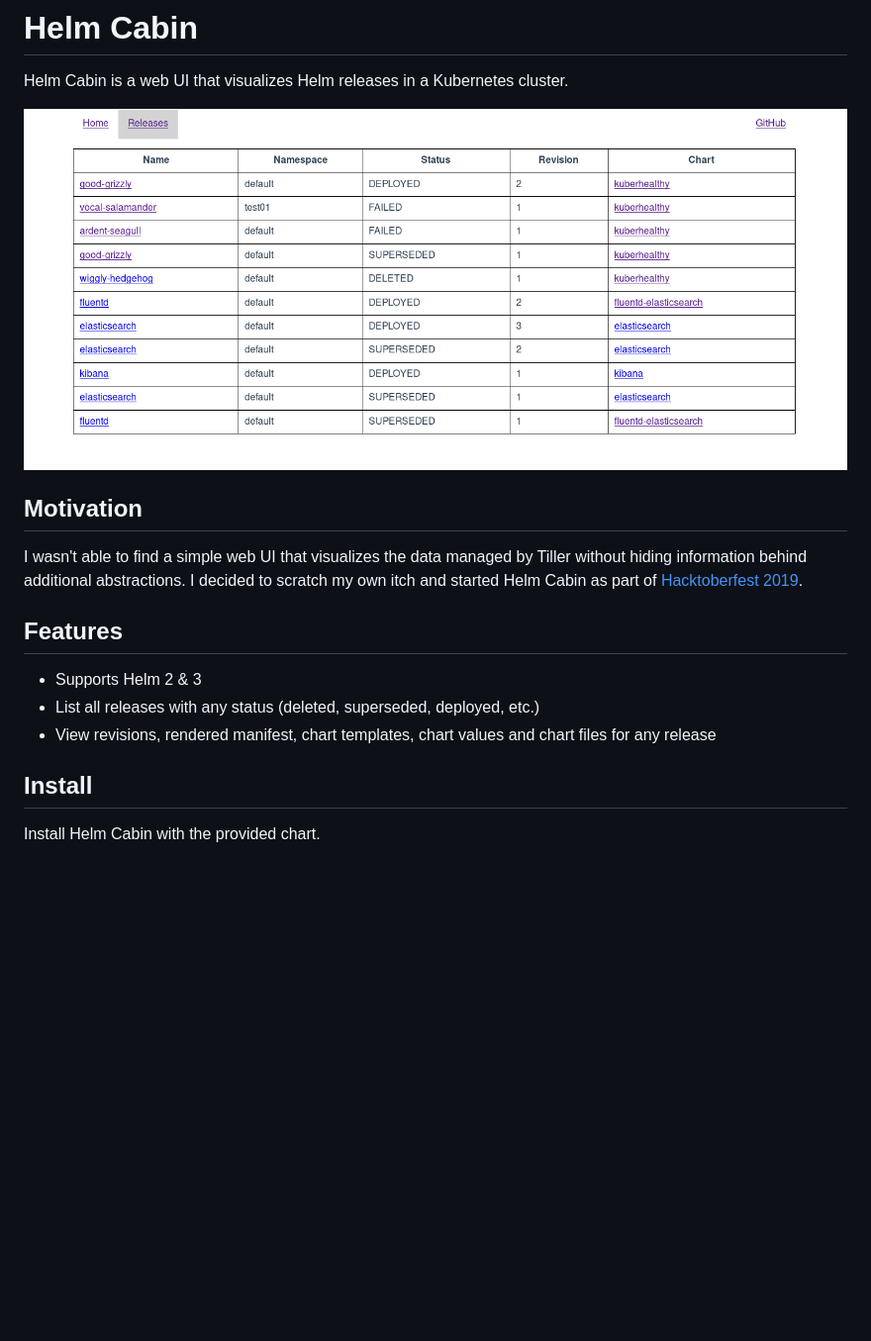
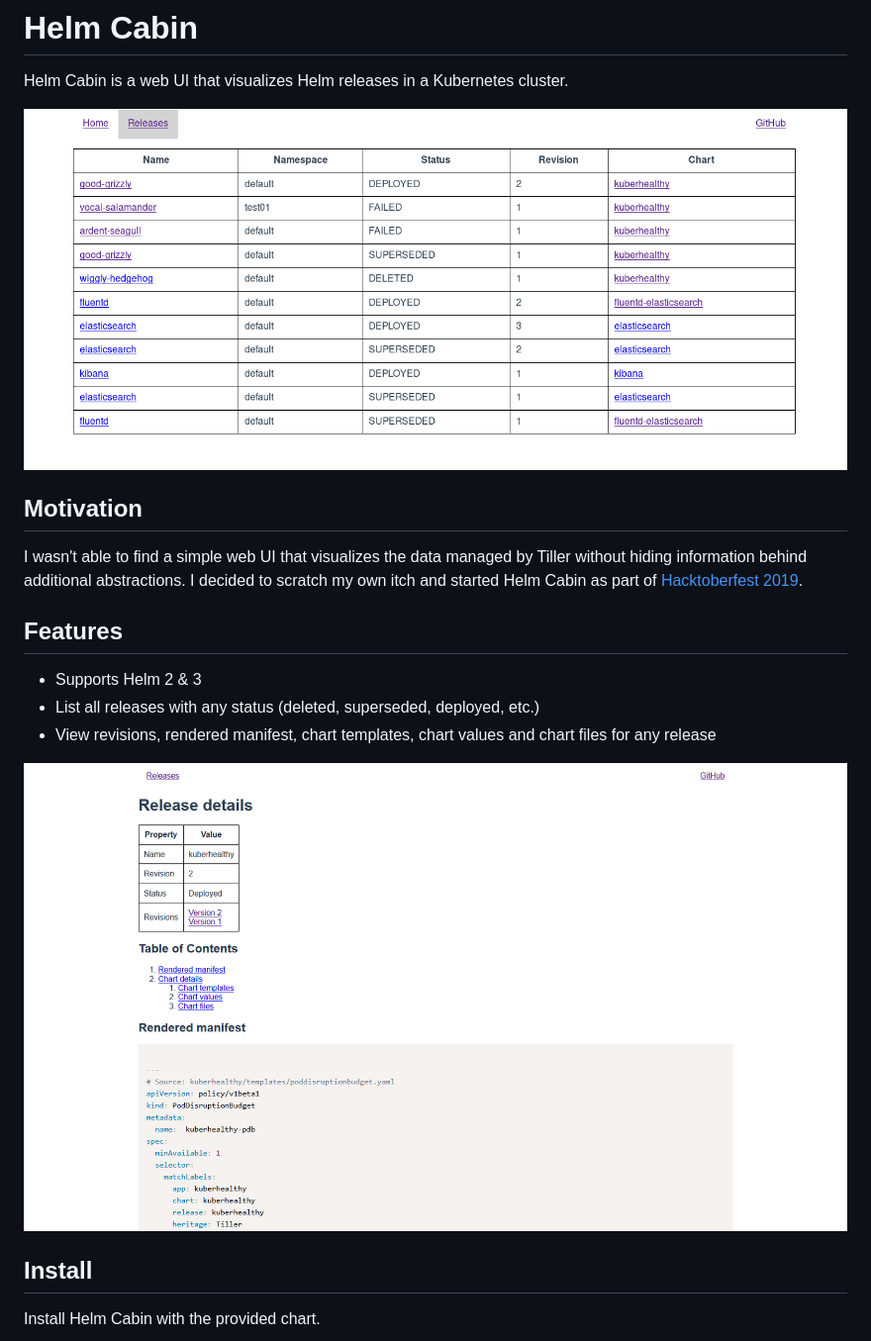
Before and after one commit to Nick-Triller/helm-cabin, a Markdown page: README.md, the part around the change. Shown: that part at 99% size. GitHub-like rendering; pictures changed too: screenshots/release_details.png (added); blank space fills up the shorter version.

Commit message:
Add screenshot

```diff
--- a/README.md
+++ b/README.md
@@ -3,7 +3,7 @@
 Helm Cabin is a web UI that visualizes Helm releases
 in a Kubernetes cluster.
 
-![](./screenshots/screenshot001.png)
+![overview page screenshot](./screenshots/overview.png)
 
 ## Motivation
 
@@ -17,6 +17,8 @@ I decided to scratch my own itch and started Helm Cabin as part of
 - Supports Helm 2 & 3
 - List all releases with any status (deleted, superseded, deployed, etc.)
 - View revisions, rendered manifest, chart templates, chart values and chart files for any release
+
+![release details page screenshot](./screenshots/release_details.png)
 
 ## Install
 
```
Also changed, not shown: screenshots/overview.png (renamed from screenshots/screenshot001.png).
